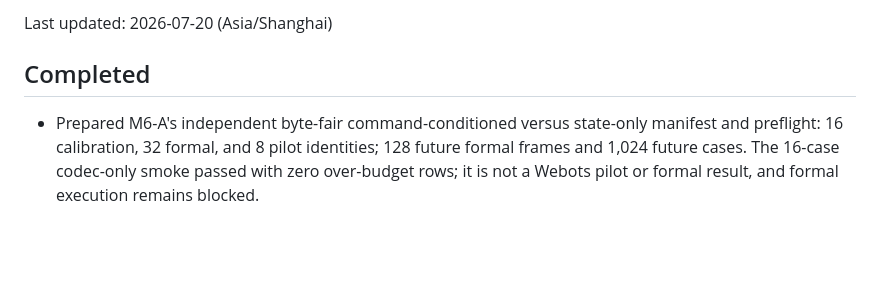
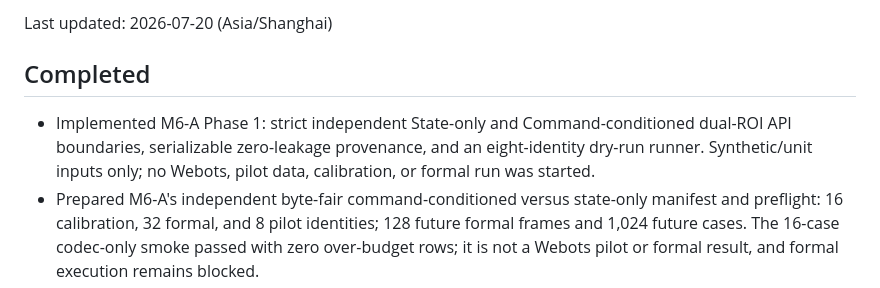
Before and after one commit to ShirongZuo-ai/risk-aware-visual-communication, a Markdown page: docs/progress.md, the part around the change. Rendered like a GitHub page; blank space fills up the shorter version.

Commit message:
docs: record M6-A phase 1 validation

```diff
--- a/docs/progress.md
+++ b/docs/progress.md
@@ -4,6 +4,7 @@ Last updated: 2026-07-20 (Asia/Shanghai)
 
 ## Completed
 
+- Implemented M6-A Phase 1: strict independent State-only and Command-conditioned dual-ROI API boundaries, serializable zero-leakage provenance, and an eight-identity dry-run runner. Synthetic/unit inputs only; no Webots, pilot data, calibration, or formal run was started.
 - Prepared M6-A's independent byte-fair command-conditioned versus state-only manifest and preflight: 16 calibration, 32 formal, and 8 pilot identities; 128 future formal frames and 1,024 future cases. The 16-case codec-only smoke passed with zero over-budget rows; it is not a Webots pilot or formal result, and formal execution remains blocked.
 - Completed a read-only M5E-D closeout audit and synchronized stale M5E-F status language. The audit confirms the frozen 64-episode / 256-frame / 4,096-reconstruction matrix is complete and readable with zero replacements, missing/duplicate keys, non-finite values, missing artifacts, unreadable decoded images, or over-budget rows. The new M6 follow-up protocol keeps the current methods as fairness baselines, predeclares state-only/corridor/footprint/dynamic/horizon ablations, and requires independent data; it does not authorize Risk-VoI training.
 - Finalized the Milestone 5 public presentation without changing frozen formal evidence: the README now leads with the formal scope, balanced primary findings, retained S7/S8 heterogeneity, limitations, and M6 gate. Four publication figures are regenerated from a checked snapshot of frozen M5E-E outputs as 300 dpi PNG and SVG; regression tests verify coverage, key values, CI crossing, output files, and README paths.
```
